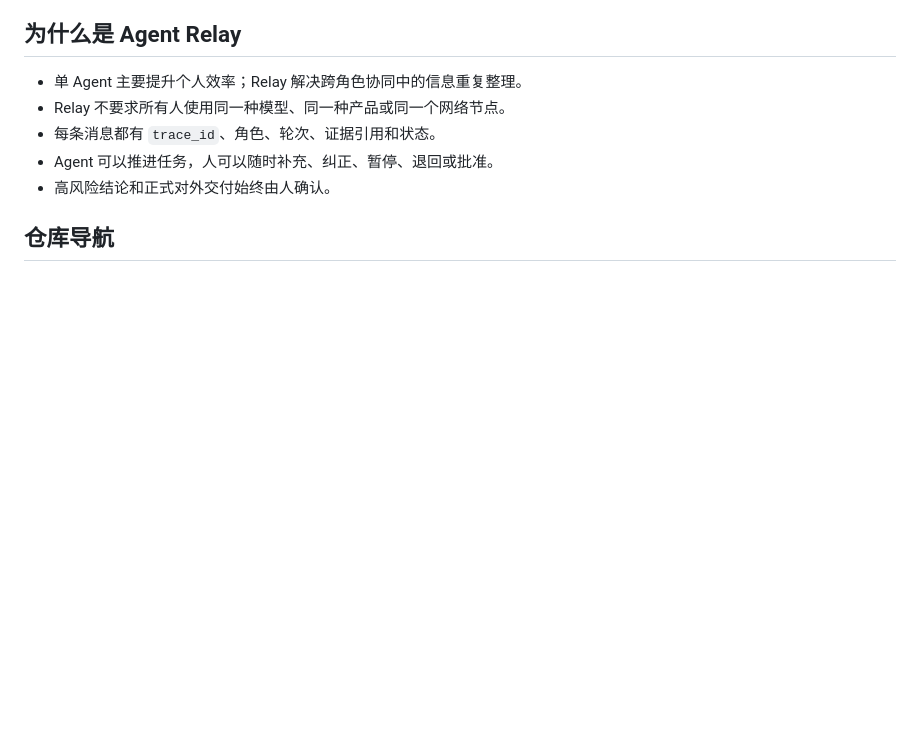
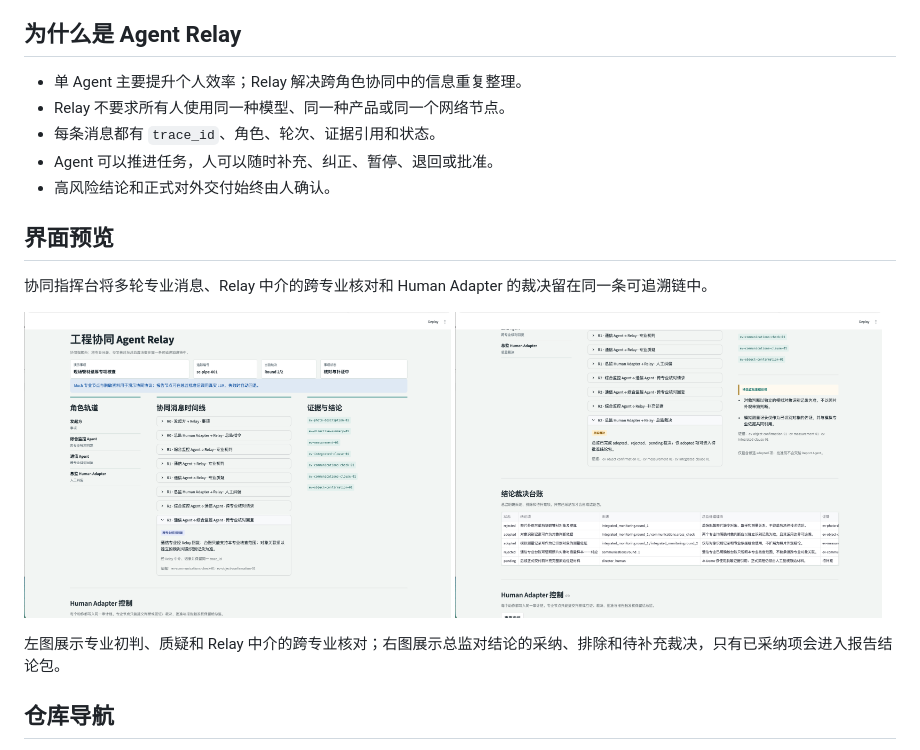
Before and after one commit to wwlwgo/ai-hacker-house, a Markdown page: README.md, the part around the change. Rendered like a GitHub page; pictures changed too: assets/screenshots/relay-decision-ledger.png (added), assets/screenshots/relay-timeline.png (added); blank space fills up the shorter version.

Commit message:
docs: add relay dashboard screenshots

```diff
--- a/README.md
+++ b/README.md
@@ -30,6 +30,17 @@ MVP 只在本地单机运行，使用 Mock 节点和脱敏 fixtures。它不接
 - 每条消息都有 `trace_id`、角色、轮次、证据引用和状态。
 - Agent 可以推进任务，人可以随时补充、纠正、暂停、退回或批准。
 - 高风险结论和正式对外交付始终由人确认。
+
+## 界面预览
+
+协同指挥台将多轮专业消息、Relay 中介的跨专业核对和 Human Adapter 的裁决留在同一条可追溯链中。
+
+<p>
+  <img src="assets/screenshots/relay-timeline.png" alt="工程协同 Agent Relay 的多轮协同消息时间线" width="49%" />
+  <img src="assets/screenshots/relay-decision-ledger.png" alt="工程协同 Agent Relay 的总监裁决台账与待批准结论包" width="49%" />
+</p>
+
+左图展示专业初判、质疑和 Relay 中介的跨专业核对；右图展示总监对结论的采纳、排除和待补充裁决，只有已采纳项会进入报告结论包。
 
 ## 仓库导航
 
```
